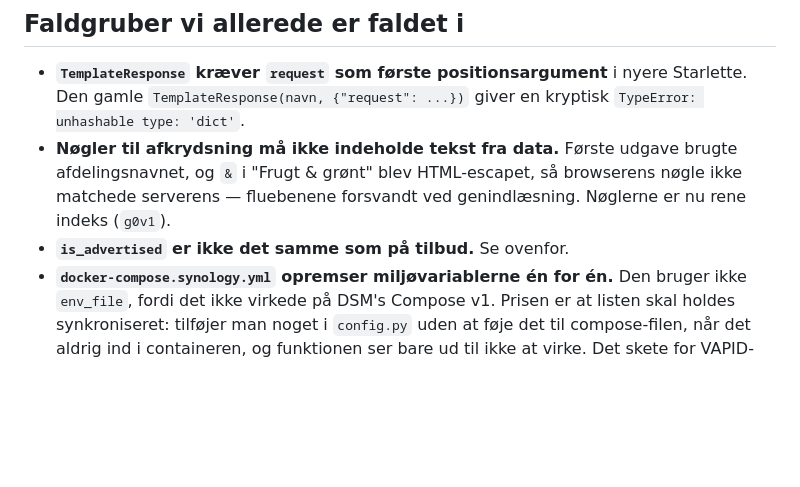
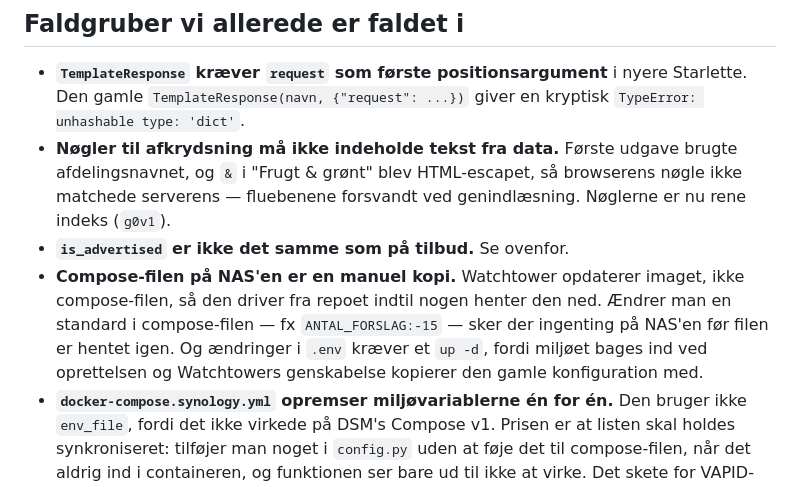
Before and after one commit to baggi97/madplan, a Markdown page: CLAUDE.md, the part around the change. Drawn GitHub-style; blank space fills up the shorter version.

```diff
--- a/CLAUDE.md
+++ b/CLAUDE.md
@@ -366,6 +366,12 @@ stadig ordentligt ud.
   browserens nøgle ikke matchede serverens — fluebenene forsvandt ved
   genindlæsning. Nøglerne er nu rene indeks (`g0v1`).
 - **`is_advertised` er ikke det samme som på tilbud.** Se ovenfor.
+- **Compose-filen på NAS'en er en manuel kopi.** Watchtower opdaterer imaget,
+  ikke compose-filen, så den driver fra repoet indtil nogen henter den ned.
+  Ændrer man en standard i compose-filen — fx `ANTAL_FORSLAG:-15` — sker der
+  ingenting på NAS'en før filen er hentet igen. Og ændringer i `.env` kræver
+  et `up -d`, fordi miljøet bages ind ved oprettelsen og Watchtowers
+  genskabelse kopierer den gamle konfiguration med.
 - **`docker-compose.synology.yml` opremser miljøvariablerne én for én.** Den
   bruger ikke `env_file`, fordi det ikke virkede på DSM's Compose v1. Prisen
   er at listen skal holdes synkroniseret: tilføjer man noget i `config.py`
```
Also changed, not shown: README.md (+36 -0 lines).
